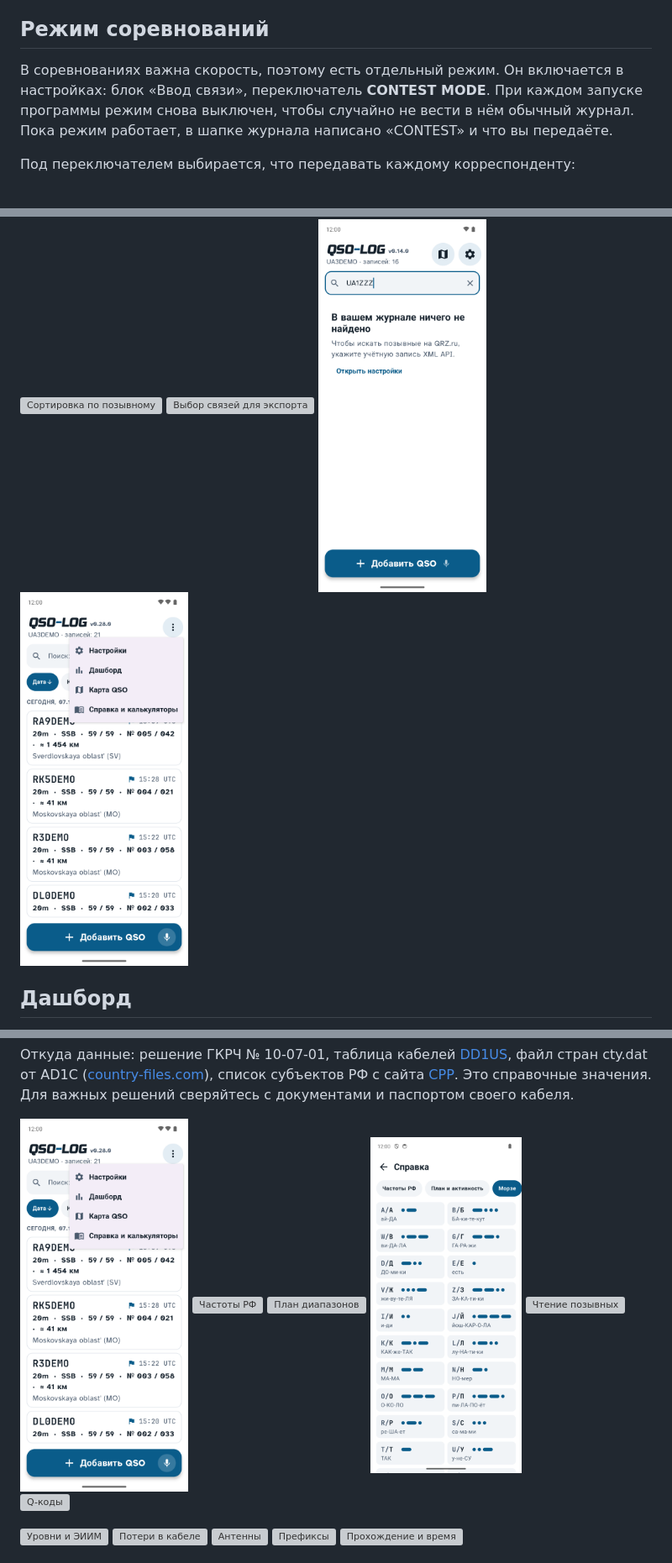
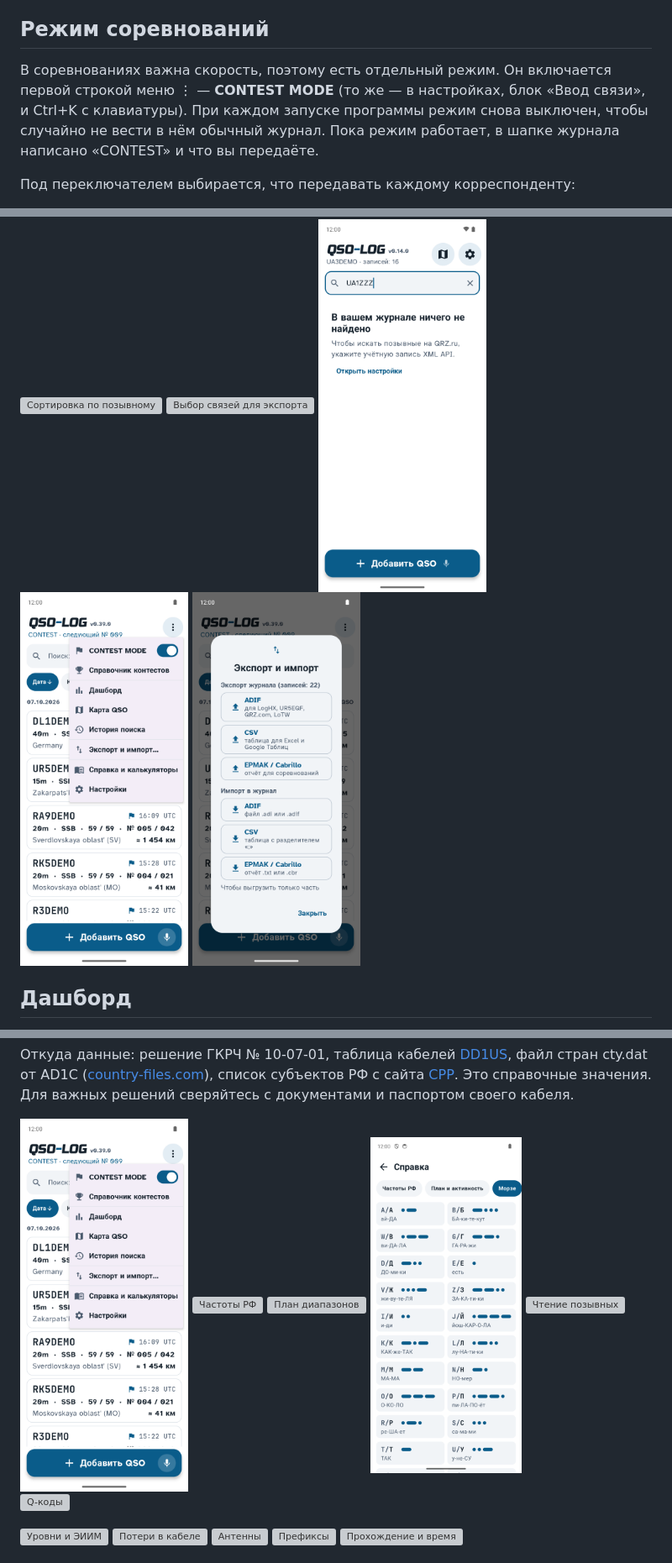
Before and after one commit to vladkondratyev/qso-log, a Markdown page: README.md, 3 parts joined by grey strips. Shown: that part at 84% size. GitHub-like rendering; pictures changed too: docs/screenshots/49-menu.png, docs/screenshots/67-transfer.png (added); grey boxes are pictures that could not be loaded.

```diff
--- a/README.md
+++ b/README.md
@@ -119,8 +119,8 @@ QSO-LOG — аппаратный журнал радиолюбителя. Раб
 
 ## Режим соревнований
 
-В соревнованиях важна скорость, поэтому есть отдельный режим. Он включается в настройках: блок «Ввод связи»,
-переключатель **CONTEST MODE**. При каждом запуске программы режим снова выключен, чтобы случайно не вести
+В соревнованиях важна скорость, поэтому есть отдельный режим. Он включается первой строкой меню ⋮ —
+**CONTEST MODE** (то же — в настройках, блок «Ввод связи», и Ctrl+K с клавиатуры). При каждом запуске программы режим снова выключен, чтобы случайно не вести
 в нём обычный журнал. Пока режим работает, в шапке журнала написано «CONTEST» и что вы передаёте.
 
 Под переключателем выбирается, что передавать каждому корреспонденту:
@@ -324,7 +326,8 @@ QSO-LOG — аппаратный журнал радиолюбителя. Раб
 <img src="docs/screenshots/05-sort-call.png" width="200" alt="Сортировка по позывному">
 <img src="docs/screenshots/06-select.png" width="200" alt="Выбор связей для экспорта">
 <img src="docs/screenshots/20-search-qrz.png" width="200" alt="Позывного нет в журнале, поиск на QRZ.ru">
-<img src="docs/screenshots/49-menu.png" width="200" alt="Меню: настройки, карта, справка">
+<img src="docs/screenshots/49-menu.png" width="200" alt="Меню ⋮ по группам">
+<img src="docs/screenshots/67-transfer.png" width="200" alt="Экспорт и импорт в одном окне">
 </p>
 
 ## Дашборд
```
Also changed, not shown: other parts of README.md (+10 -7 lines), README.en.md (+9 -6 lines), 9 other files.
